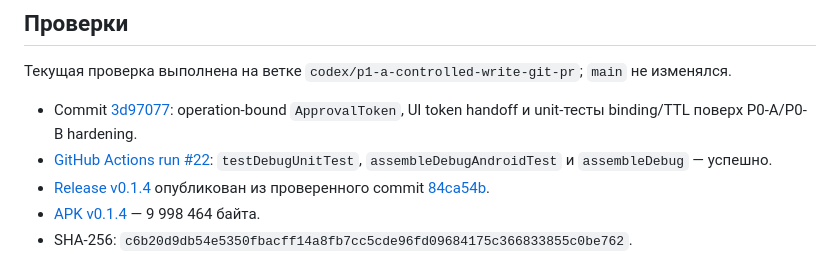
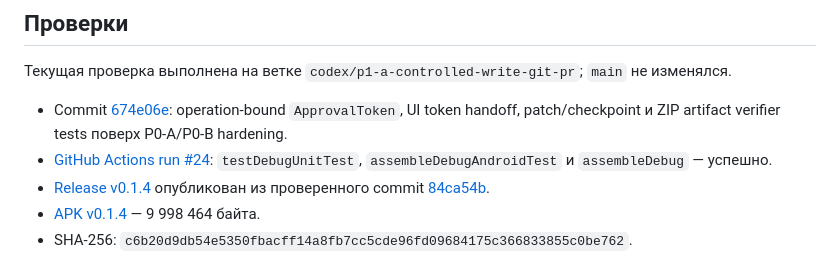
Before and after one commit to vetuhvladislav-cmyk/Deep_Agent_Mobile, a Markdown page: README.md, the part around the change. Drawn GitHub-style.

Commit message:
docs: sync README with latest test gate

```diff
--- a/README.md
+++ b/README.md
@@ -39,8 +39,8 @@ Deep Agent использует одну нативную оболочку, Agen
 
 Текущая проверка выполнена на ветке `codex/p1-a-controlled-write-git-pr`; `main` не изменялся.
 
-- Commit [3d97077](https://github.com/vetuhvladislav-cmyk/Deep_Agent_Mobile/commit/3d97077f295c0ad4c028aefb9beaecf042026886): operation-bound `ApprovalToken`, UI token handoff и unit-тесты binding/TTL поверх P0-A/P0-B hardening.
-- [GitHub Actions run #22](https://github.com/vetuhvladislav-cmyk/Deep_Agent_Mobile/actions/runs/35265831202): `testDebugUnitTest`, `assembleDebugAndroidTest` и `assembleDebug` — успешно.
+- Commit [674e06e](https://github.com/vetuhvladislav-cmyk/Deep_Agent_Mobile/commit/674e06e6cf6f6e7e3ee425b055397a4b52b1a5e0): operation-bound `ApprovalToken`, UI token handoff, patch/checkpoint и ZIP artifact verifier tests поверх P0-A/P0-B hardening.
+- [GitHub Actions run #24](https://github.com/vetuhvladislav-cmyk/Deep_Agent_Mobile/actions/runs/35266998269): `testDebugUnitTest`, `assembleDebugAndroidTest` и `assembleDebug` — успешно.
 - [Release v0.1.4](https://github.com/vetuhvladislav-cmyk/Deep_Agent_Mobile/releases/tag/v0.1.4) опубликован из проверенного commit [84ca54b](https://github.com/vetuhvladislav-cmyk/Deep_Agent_Mobile/commit/84ca54b36c6ffe1ac3fb45ffbd0903275bc99ba7).
 - [APK v0.1.4](https://github.com/vetuhvladislav-cmyk/Deep_Agent_Mobile/releases/download/v0.1.4/deep-agent-mobile-v0.1.4-test.apk) — 9 998 464 байта.
 - SHA-256: `c6b20d9db54e5350fbacff14a8fb7cc5cde96fd09684175c366833855c0be762`.
```
